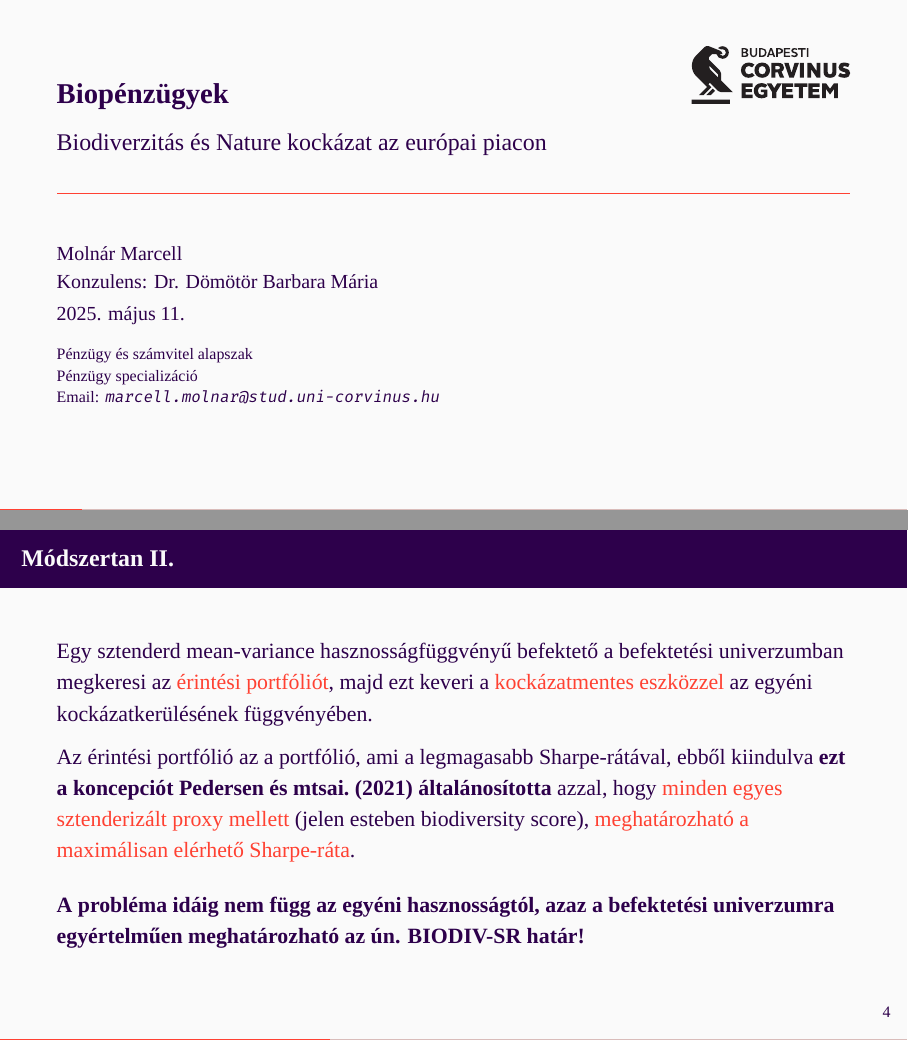
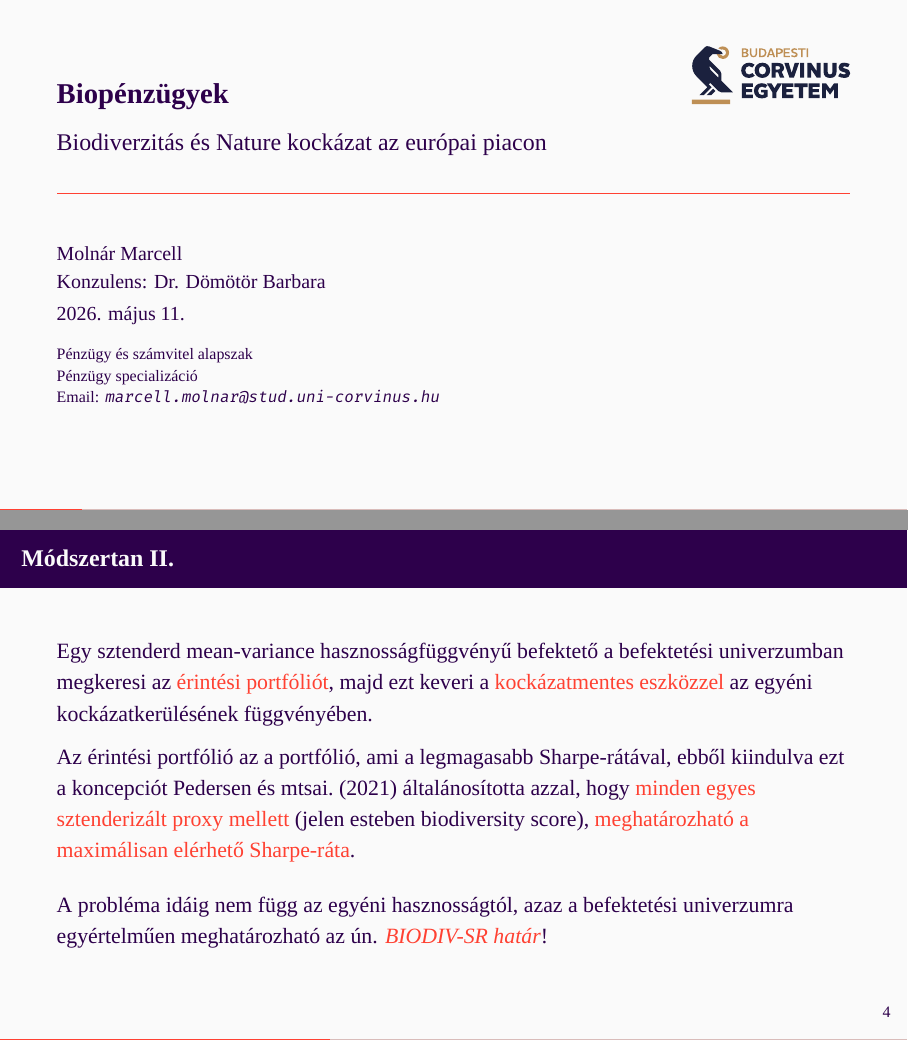
Before and after one commit to m-marcell/biofinance, LaTeX slides (tex/prezentacio/prezi.tex, which reads tex/prezentacio/corvinusmetropolis.cls): pages 1 and 4 of 11, joined at a grey line. Compiled offline with XeLaTeX; a missing font is replaced by an installed copy or a similar font.

Commit message:
presentation changes

```diff
--- a/tex/prezentacio/corvinusmetropolis.cls
+++ b/tex/prezentacio/corvinusmetropolis.cls
@@ -12,14 +12,11 @@
 \newcommand{\@email}{}
 \newcommand{\email}[1]{\renewcommand{\@email}{#1}}
 \newcommand{\putemail}{\texttt{\href{mailto:\@email}{\@email}}}
+\newcommand{\imp}[1]{\alert{\textit{#1}}}
 %
 \usetheme[outer/progressbar=foot, titleformat=smallcaps, subsectionpage=progressbar, block=fill]{metropolis}
 %
-\setmainfont[
-  UprightFont = {./fonts/Calluna-Regular.otf},
-  ItalicFont  = {./fonts/Calluna-Italic.otf},
-  BoldFont    = {./fonts/TT-Nooks-Regular.otf}
-]{Main Font}
+\setmainfont[UprightFont = {./fonts/Calluna-Regular.otf}, ItalicFont  = {./fonts/Calluna-Italic.otf}, BoldFont    = {./fonts/TT-Nooks-Regular.otf}]{Main Font}
 %
 \usefonttheme{serif}
 \urlstyle{tt}
@@ -47,8 +44,7 @@
 %
 \newcommand{\thankyoupage}[1]{
     \frametitle{#1}
-    \includegraphics[width=.4\textwidth]{./corvinus-logos/color_notext.pdf}
-    % \includegraphics[width=.25\textwidth]{./corvinus-logos/black_notext.pdf}
+    \includegraphics[width=.4\textwidth]{./corvinus-logos/color_emblem.pdf}
     \hfill{\putemail}
 }
 \newcommand{\closingframes}[1]{
@@ -76,6 +72,6 @@
 	\urlstyle{tt}
     \end{frame}
 }
-\newcommand{\myinstlogo}{./corvinus-logos/color_simple_HUN.pdf}
+\newcommand{\myinstlogo}{./corvinus-logos/color_simple_ENG.pdf}
 
 \endinput
--- a/tex/prezentacio/prezi.tex
+++ b/tex/prezentacio/prezi.tex
@@ -4,11 +4,11 @@
 \addbibresource{bibliography.bib}
 \setbeamertemplate{frametitle continuation}{}
 
-\renewcommand{\myinstlogo}{./corvinus-logos/black_simple_HUN.pdf}
+\renewcommand{\myinstlogo}{./corvinus-logos/color_simple_HUN.pdf}
 
 \title{Biopénzügyek}
 \subtitle{Biodiverzitás és Nature kockázat az európai piacon}
-\author{Molnár Marcell\\Konzulens: Dr. Dömötör Barbara Mária}
+\author{Molnár Marcell\\Konzulens: Dr. Dömötör Barbara}
 \email{marcell.molnar@stud.uni-corvinus.hu}
 
 \institute[Corvinus University]
@@ -17,7 +17,7 @@
   Pénzügy specializáció\\
   Email: \putemail\\
   }
-\date{2025. május 11.}
+\date{2026. május 11.}
 \titlegraphic{\hfill{\includegraphics[width=.2\textwidth]{\myinstlogo}}}
 \keywords{biodiversity_finance, nature_finance, sustainable_finance}
 
@@ -53,9 +53,9 @@
   \frametitle{Módszertan II.}
   Egy sztenderd mean-variance hasznosságfüggvényű befektető a befektetési univerzumban megkeresi az \alert{érintési portfóliót}, majd ezt keveri a \alert{kockázatmentes eszközzel} az egyéni kockázatkerülésének függvényében.\\
   \medskip
-  Az érintési portfólió az a portfólió, ami a legmagasabb Sharpe-rátával, ebből kiindulva \textbf{ezt a koncepciót \textcite{pedersen_responsible_2021} általánosította} azzal, hogy \alert{minden egyes sztenderizált proxy mellett} (jelen esteben biodiversity score), \alert{meghatározható a maximálisan elérhető Sharpe-ráta}.\\
+Az érintési portfólió az a portfólió, ami a legmagasabb Sharpe-rátával, ebből kiindulva ezt a koncepciót \textcite{pedersen_responsible_2021} általánosította azzal, hogy \alert{minden egyes sztenderizált proxy mellett} (jelen esteben biodiversity score), \alert{meghatározható a maximálisan elérhető Sharpe-ráta}.\\
   \bigskip
-  \textbf{A probléma idáig nem függ az egyéni hasznosságtól, azaz a befektetési univerzumra egyértelműen meghatározható az ún. BIODIV-SR határ!}
+  A probléma idáig nem függ az egyéni hasznosságtól, azaz a befektetési univerzumra egyértelműen meghatározható az ún. \imp{BIODIV-SR határ}!
 \end{frame}
 
 \begin{frame}
```
Also changed, not shown: szakszem_infok/PSZ_szakszem_táj_2025 – Pénzügy specializáció.pdf (deleted), szakszem_infok/PSZ_szakszem_táj_2025.pdf (deleted), tex/prezentacio/corvinus-logos/black_emblem.pdf (added), tex/prezentacio/corvinus-logos/black_notext.pdf (deleted), tex/prezentacio/corvinus-logos/color_emblem.pdf (renamed from tex/prezentacio/corvinus-logos/color_notext.pdf), tex/prezentacio/corvinus-logos/color_finance_HUN.eps (added), tex/prezentacio/corvinus-logos/color_finance_HUN.pdf (added), tex/prezentacio/corvinus-logos/color_simple_ENG.pdf, tex/prezentacio/corvinus-logos/color_simple_HUN.pdf, tex/prezentacio/corvinus-logos/corvinus_egyszerusitett_logo_cmyk.pdf (deleted), tex/prezentacio/corvinus-logos/corvinus_logo.eps (deleted), tex/prezentacio/corvinus-logos/corvinus_logo_ENG.eps (deleted), tex/prezentacio/corvinus-logos/corvinus_logo_HUN.eps (deleted), tex/prezentacio/lecture06.pdf (added), 3 more files, 1 other file.
